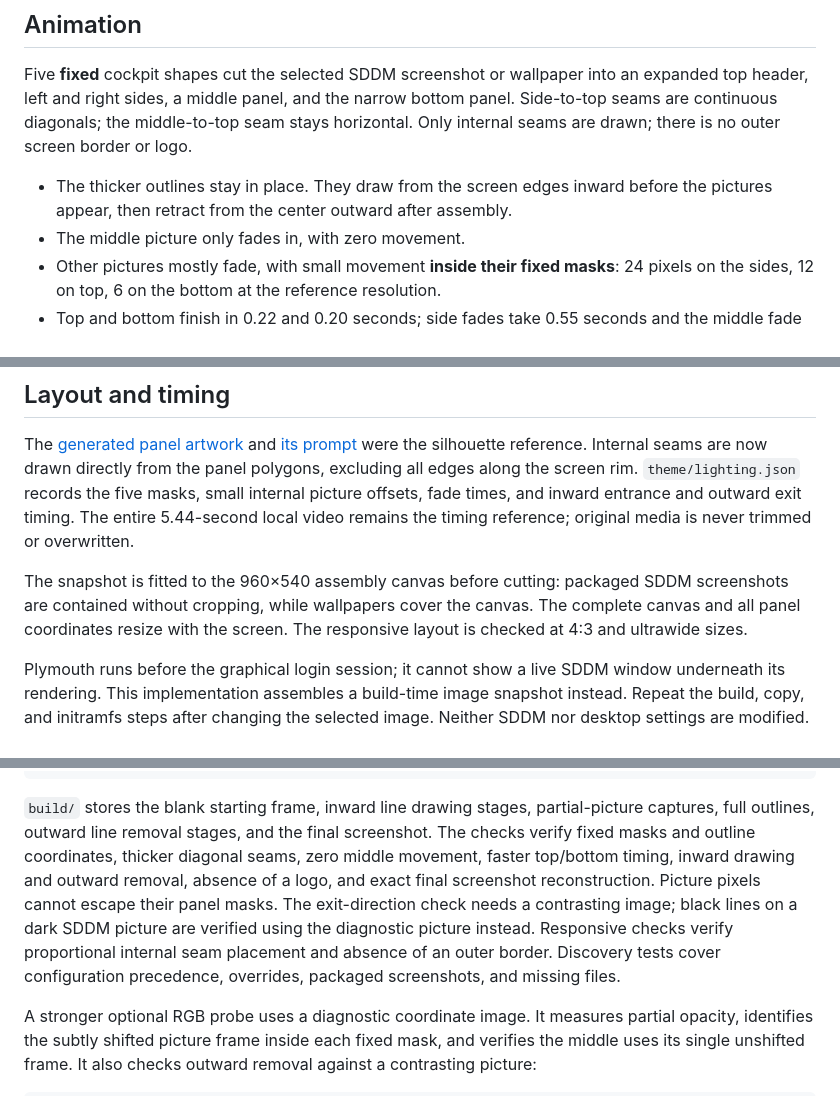
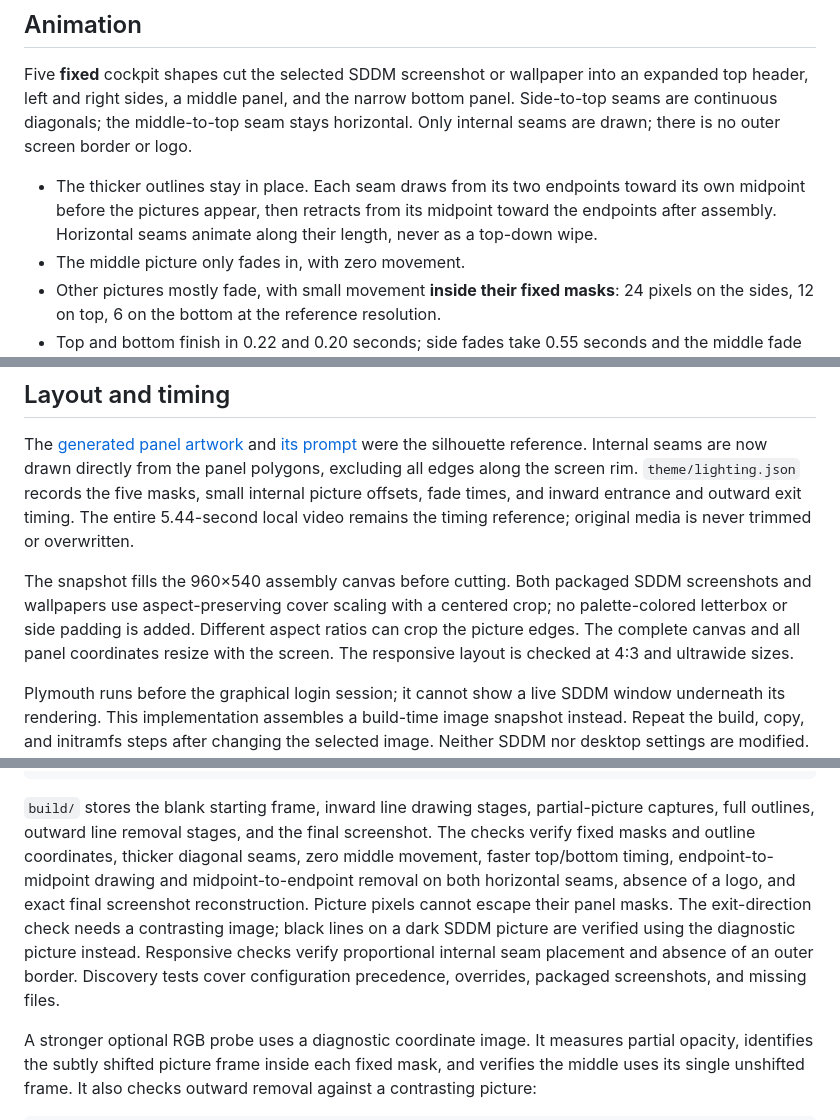
Before and after one commit to IiamV/titanfall-plymouth, a Markdown page: README.md, 3 parts joined by grey strips. GitHub-like rendering.

Commit message:
docs: refresh full-cover seam animation demos

````diff
--- a/README.md
+++ b/README.md
@@ -22,7 +22,7 @@ These demos use the installed WarGames theme's packaged SDDM screenshot. The GIF
 
 Five **fixed** cockpit shapes cut the selected SDDM screenshot or wallpaper into an expanded top header, left and right sides, a middle panel, and the narrow bottom panel. Side-to-top seams are continuous diagonals; the middle-to-top seam stays horizontal. Only internal seams are drawn; there is no outer screen border or logo.
 
-- The thicker outlines stay in place. They draw from the screen edges inward before the pictures appear, then retract from the center outward after assembly.
+- The thicker outlines stay in place. Each seam draws from its two endpoints toward its own midpoint before the pictures appear, then retracts from its midpoint toward the endpoints after assembly. Horizontal seams animate along their length, never as a top-down wipe.
 - The middle picture only fades in, with zero movement.
 - Other pictures mostly fade, with small movement **inside their fixed masks**: 24 pixels on the sides, 12 on top, 6 on the bottom at the reference resolution.
 - Top and bottom finish in 0.22 and 0.20 seconds; side fades take 0.55 seconds and the middle fade takes 0.70 seconds.
@@ -70,7 +70,7 @@ Discovery reads standard SDDM configuration locations, respects theme directorie
 
 The [generated panel artwork](theme/panels/generated-panels-v3.png) and [its prompt](theme/panels/generation-prompt-v3.txt) were the silhouette reference. Internal seams are now drawn directly from the panel polygons, excluding all edges along the screen rim. `theme/lighting.json` records the five masks, small internal picture offsets, fade times, and inward entrance and outward exit timing. The entire 5.44-second local video remains the timing reference; original media is never trimmed or overwritten.
 
-The snapshot is fitted to the 960×540 assembly canvas before cutting: packaged SDDM screenshots are contained without cropping, while wallpapers cover the canvas. The complete canvas and all panel coordinates resize with the screen. The responsive layout is checked at 4:3 and ultrawide sizes.
+The snapshot fills the 960×540 assembly canvas before cutting. Both packaged SDDM screenshots and wallpapers use aspect-preserving cover scaling with a centered crop; no palette-colored letterbox or side padding is added. Different aspect ratios can crop the picture edges. The complete canvas and all panel coordinates resize with the screen. The responsive layout is checked at 4:3 and ultrawide sizes.
 
 Plymouth runs before the graphical login session; it cannot show a live SDDM window underneath its rendering. This implementation assembles a build-time image snapshot instead. Repeat the build, copy, and initramfs steps after changing the selected image. Neither SDDM nor desktop settings are modified. See the [official Plymouth overview](https://wiki.freedesktop.org/www/Software/Plymouth/) for its early-boot role.
 
@@ -97,7 +97,7 @@ python3 scripts/check-layouts.py
 python3 scripts/test-sddm-background.py
 ```
 
-`build/` stores the blank starting frame, inward line drawing stages, partial-picture captures, full outlines, outward line removal stages, and the final screenshot. The checks verify fixed masks and outline coordinates, thicker diagonal seams, zero middle movement, faster top/bottom timing, inward drawing and outward removal, absence of a logo, and exact final screenshot reconstruction. Picture pixels cannot escape their panel masks. The exit-direction check needs a contrasting image; black lines on a dark SDDM picture are verified using the diagnostic picture instead. Responsive checks verify proportional internal seam placement and absence of an outer border. Discovery tests cover configuration precedence, overrides, packaged screenshots, and missing files.
+`build/` stores the blank starting frame, inward line drawing stages, partial-picture captures, full outlines, outward line removal stages, and the final screenshot. The checks verify fixed masks and outline coordinates, thicker diagonal seams, zero middle movement, faster top/bottom timing, endpoint-to-midpoint drawing and midpoint-to-endpoint removal on both horizontal seams, absence of a logo, and exact final screenshot reconstruction. Picture pixels cannot escape their panel masks. The exit-direction check needs a contrasting image; black lines on a dark SDDM picture are verified using the diagnostic picture instead. Responsive checks verify proportional internal seam placement and absence of an outer border. Discovery tests cover configuration precedence, overrides, packaged screenshots, and missing files.
 
 A stronger optional RGB probe uses a diagnostic coordinate image. It measures partial opacity, identifies the subtly shifted picture frame inside each fixed mask, and verifies the middle uses its single unshifted frame. It also checks outward removal against a contrasting picture:
 
````
Also changed, not shown: other parts of README.md (+1 -1 lines), docs/demo/black.gif, docs/demo/white.gif, 2 other files.
